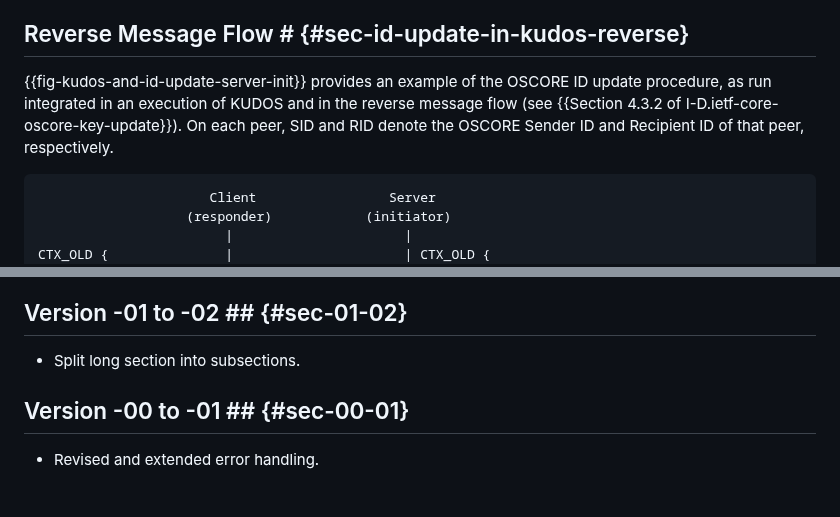
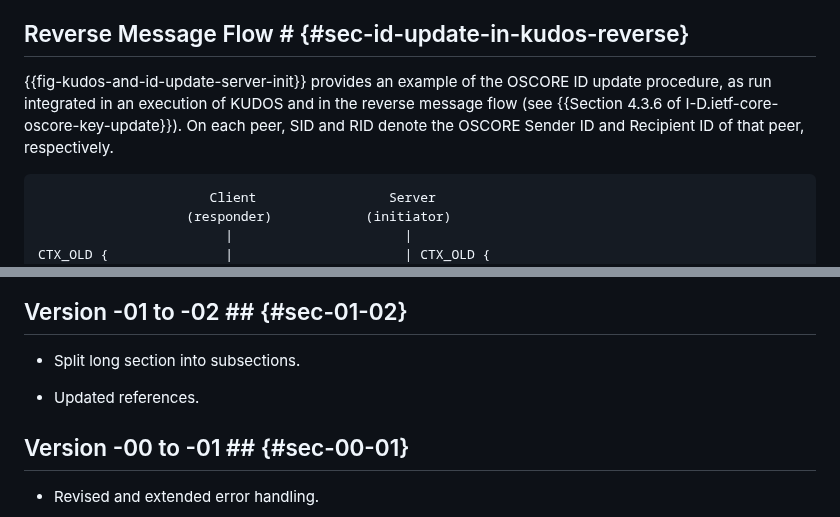
Before and after one commit to core-wg/oscore-id-update, a Markdown page: draft-ietf-core-oscore-id-update.md, 2 parts joined by grey strips. GitHub-like rendering; blank space fills up the shorter version.

Commit message:
Updated references

```diff
--- a/draft-ietf-core-oscore-id-update.md
+++ b/draft-ietf-core-oscore-id-update.md
@@ -587,7 +587,7 @@ Verify with CTX_NEW     | }                    |
 
 ## Reverse Message Flow # {#sec-id-update-in-kudos-reverse}
 
-{{fig-kudos-and-id-update-server-init}} provides an example of the OSCORE ID update procedure, as run integrated in an execution of KUDOS and in the reverse message flow (see {{Section 4.3.2 of I-D.ietf-core-oscore-key-update}}). On each peer, SID and RID denote the OSCORE Sender ID and Recipient ID of that peer, respectively.
+{{fig-kudos-and-id-update-server-init}} provides an example of the OSCORE ID update procedure, as run integrated in an execution of KUDOS and in the reverse message flow (see {{Section 4.3.6 of I-D.ietf-core-oscore-key-update}}). On each peer, SID and RID denote the OSCORE Sender ID and Recipient ID of that peer, respectively.
 
 ~~~~~~~~~~~ aasvg
                       Client                 Server
@@ -703,6 +703,8 @@ Verify with CTX_NEW     | }                    |
 
 * Split long section into subsections.
 
+* Updated references.
+
 ## Version -00 to -01 ## {#sec-00-01}
 
 * Revised and extended error handling.
```
Also changed, not shown: other parts of draft-ietf-core-oscore-id-update.md (+3 -3 lines).
